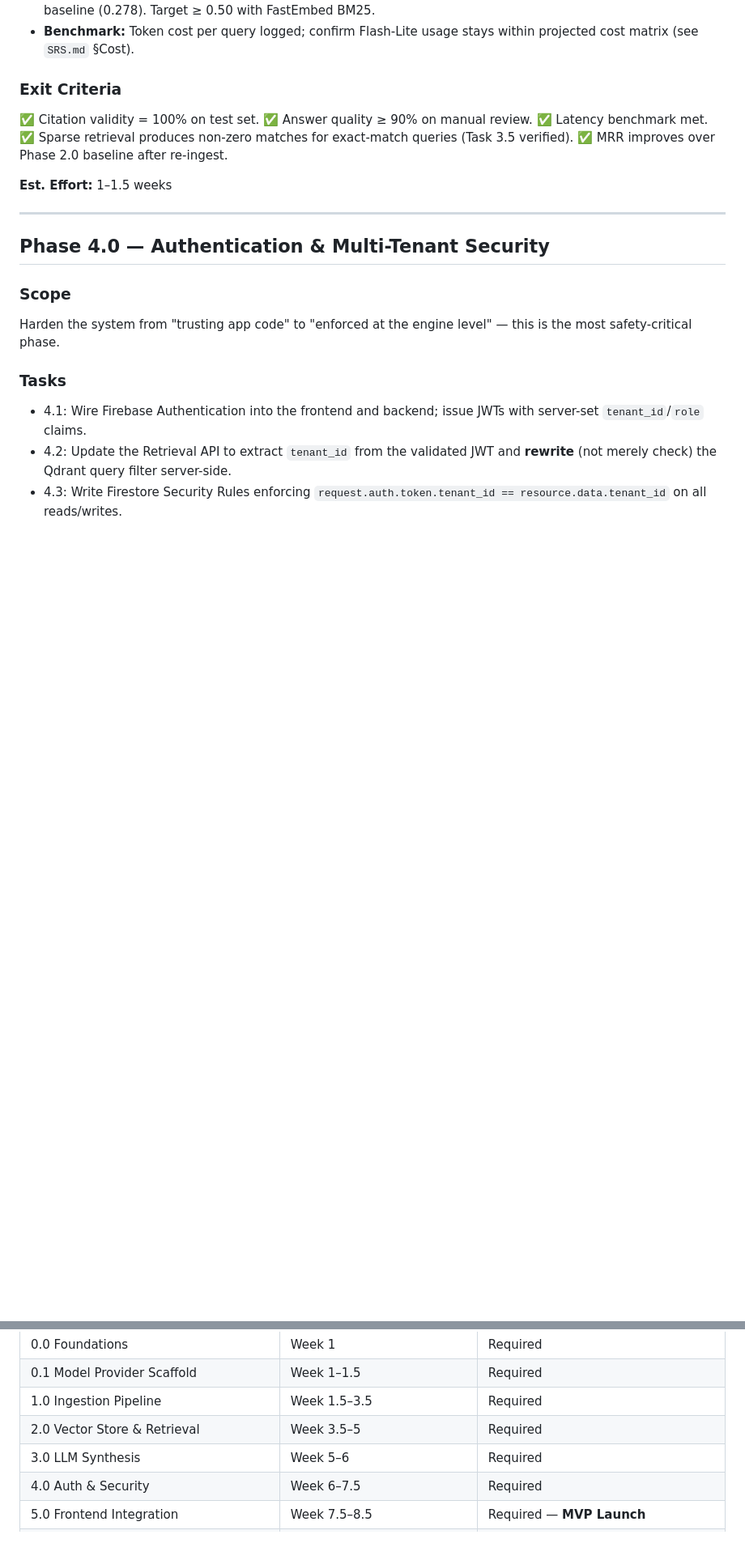
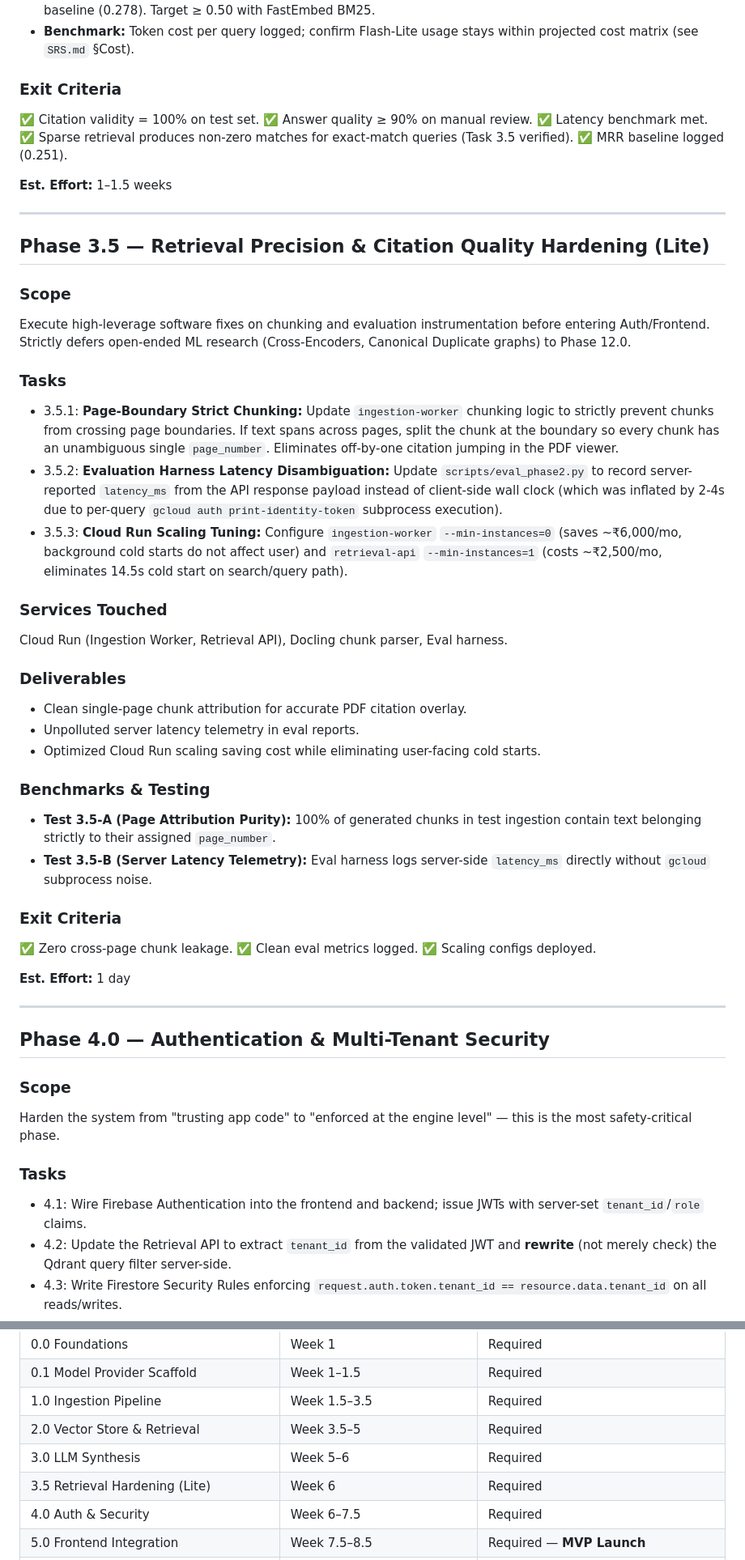
Before and after one commit to roso1102/iris, a Markdown page: ACTIONPLAN.md, 2 parts joined by grey strips. Shown at 81% size. Drawn GitHub-style; blank space fills up the shorter version.

```diff
--- a/ACTIONPLAN.md
+++ b/ACTIONPLAN.md
@@ -291,9 +291,38 @@ Vertex AI (Gemini), Cloud Run (Retrieval API, Ingestion Worker), Qdrant (re-inge
 - **Benchmark:** Token cost per query logged; confirm Flash-Lite usage stays within projected cost matrix (see `SRS.md` §Cost).
 
 ### Exit Criteria
-✅ Citation validity = 100% on test set. ✅ Answer quality ≥ 90% on manual review. ✅ Latency benchmark met. ✅ Sparse retrieval produces non-zero matches for exact-match queries (Task 3.5 verified). ✅ MRR improves over Phase 2.0 baseline after re-ingest.
+✅ Citation validity = 100% on test set. ✅ Answer quality ≥ 90% on manual review. ✅ Latency benchmark met. ✅ Sparse retrieval produces non-zero matches for exact-match queries (Task 3.5 verified). ✅ MRR baseline logged (0.251).
 
 **Est. Effort:** 1–1.5 weeks
+
+---
+
+## Phase 3.5 — Retrieval Precision & Citation Quality Hardening (Lite)
+
+### Scope
+Execute high-leverage software fixes on chunking and evaluation instrumentation before entering Auth/Frontend. Strictly defers open-ended ML research (Cross-Encoders, Canonical Duplicate graphs) to Phase 12.0.
+
+### Tasks
+- 3.5.1: **Page-Boundary Strict Chunking:** Update `ingestion-worker` chunking logic to strictly prevent chunks from crossing page boundaries. If text spans across pages, split the chunk at the boundary so every chunk has an unambiguous single `page_number`. Eliminates off-by-one citation jumping in the PDF viewer.
+- 3.5.2: **Evaluation Harness Latency Disambiguation:** Update `scripts/eval_phase2.py` to record server-reported `latency_ms` from the API response payload instead of client-side wall clock (which was inflated by 2-4s due to per-query `gcloud auth print-identity-token` subprocess execution).
+- 3.5.3: **Cloud Run Scaling Tuning:** Configure `ingestion-worker` `--min-instances=0` (saves ~₹6,000/mo, background cold starts do not affect user) and `retrieval-api` `--min-instances=1` (costs ~₹2,500/mo, eliminates 14.5s cold start on search/query path).
+
+### Services Touched
+Cloud Run (Ingestion Worker, Retrieval API), Docling chunk parser, Eval harness.
+
+### Deliverables
+- Clean single-page chunk attribution for accurate PDF citation overlay.
+- Unpolluted server latency telemetry in eval reports.
+- Optimized Cloud Run scaling saving cost while eliminating user-facing cold starts.
+
+### Benchmarks & Testing
+- **Test 3.5-A (Page Attribution Purity):** 100% of generated chunks in test ingestion contain text belonging strictly to their assigned `page_number`.
+- **Test 3.5-B (Server Latency Telemetry):** Eval harness logs server-side `latency_ms` directly without `gcloud` subprocess noise.
+
+### Exit Criteria
+✅ Zero cross-page chunk leakage. ✅ Clean eval metrics logged. ✅ Scaling configs deployed.
+
+**Est. Effort:** 1 day
 
 ---
 
@@ -659,6 +692,7 @@ Prepare the system for 20+ clients and production SLA guarantees.
 | 1.0 Ingestion Pipeline | Week 1.5–3.5 | Required |
 | 2.0 Vector Store & Retrieval | Week 3.5–5 | Required |
 | 3.0 LLM Synthesis | Week 5–6 | Required |
+| 3.5 Retrieval Hardening (Lite) | Week 6 | Required |
 | 4.0 Auth & Security | Week 6–7.5 | Required |
 | 5.0 Frontend Integration | Week 7.5–8.5 | Required — **MVP Launch** |
 | 6.0 Conversational Memory + SLM Query Rewrite | Post-MVP | Optional for v1 |
```
Also changed, not shown: other parts of ACTIONPLAN.md (+13 -9 lines).
